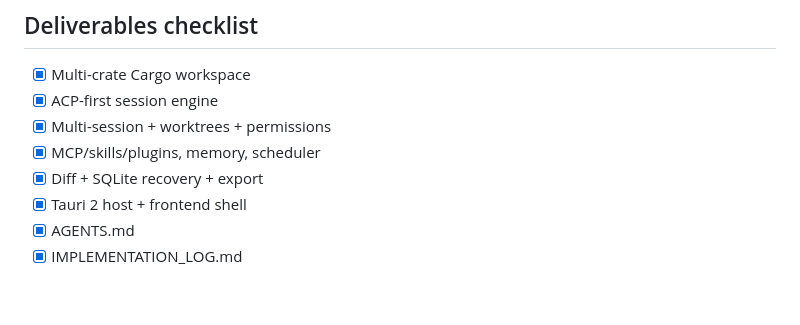
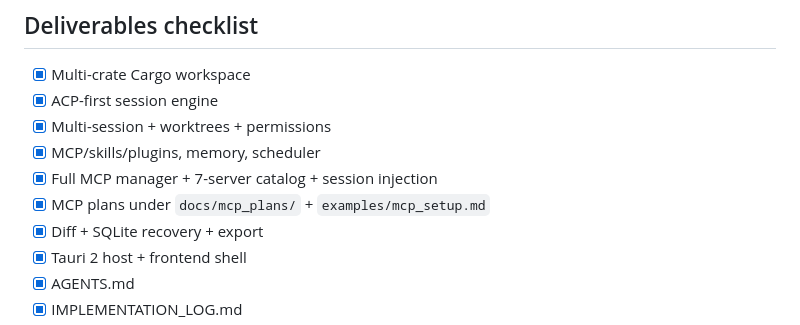
Before and after one commit to jedisherpa/grok-build-tauri-control-panel, a Markdown page: IMPLEMENTATION_LOG.md, the part around the change. Rendered like a GitHub page; blank space fills up the shorter version.

Commit message:
docs: note MCP deliverables in implementation log

```diff
--- a/IMPLEMENTATION_LOG.md
+++ b/IMPLEMENTATION_LOG.md
@@ -188,6 +188,8 @@ cargo clippy --workspace --all-targets -- -D warnings → PASS
 - [x] ACP-first session engine
 - [x] Multi-session + worktrees + permissions
 - [x] MCP/skills/plugins, memory, scheduler
+- [x] Full MCP manager + 7-server catalog + session injection
+- [x] MCP plans under `docs/mcp_plans/` + `examples/mcp_setup.md`
 - [x] Diff + SQLite recovery + export
 - [x] Tauri 2 host + frontend shell
 - [x] AGENTS.md
```
